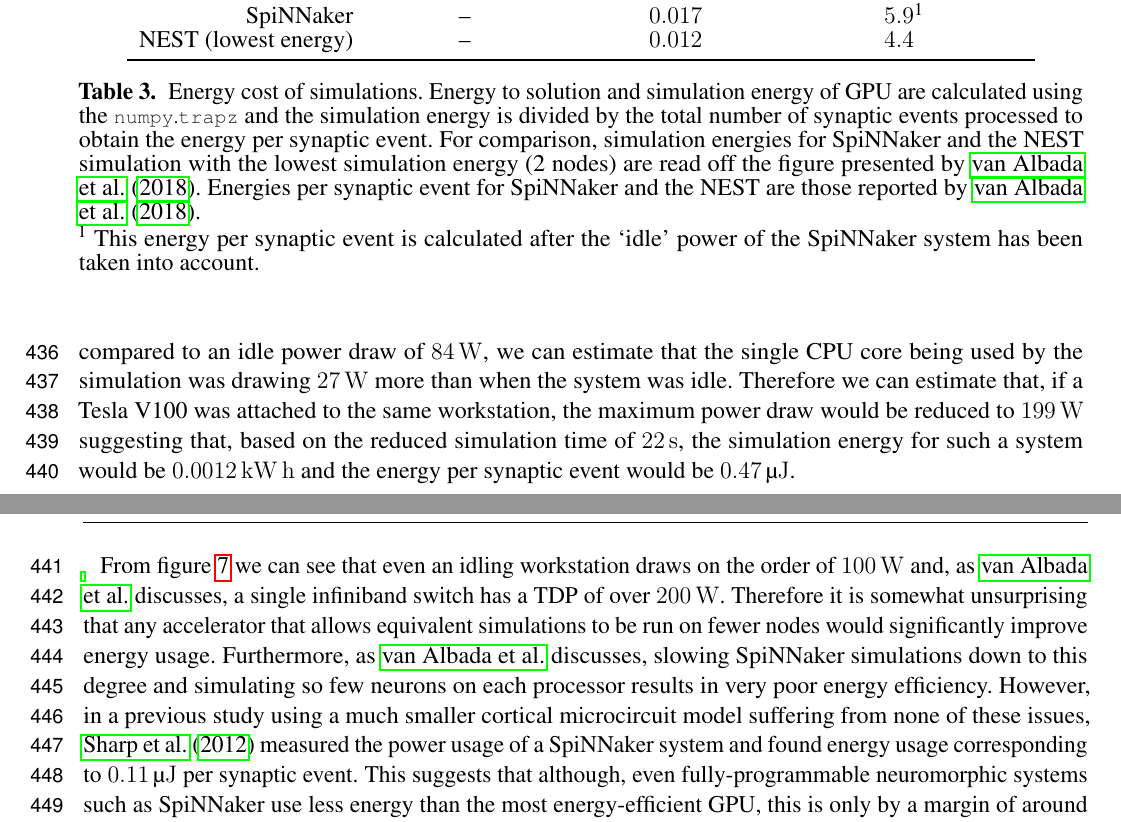
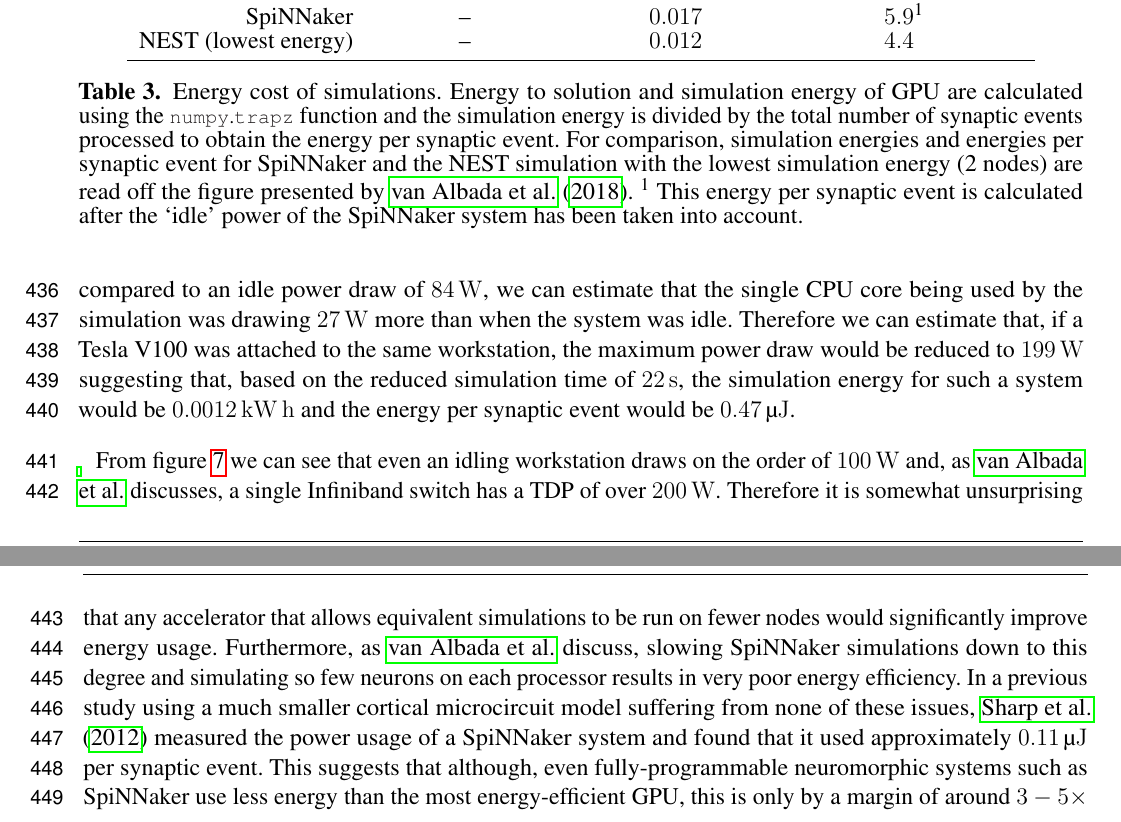
Before and after one commit to BrainsOnBoard/frontiers_genn_paper, a LaTeX document (frontiers_genn.tex): two parts of pages 15 and 16 of 22, joined at a grey line, cut so that both start at the same text. Compiled offline with pdfLaTeX.

Commit message:
Small power usage results edit

```diff
--- a/frontiers_genn.tex
+++ b/frontiers_genn.tex
@@ -513,9 +513,8 @@ Figure~\ref{fig:microcircuit_power} shows the power usage over time for simulati
   \end{tabular}
 
   \caption{Energy cost of simulations.
-  Energy to solution and simulation energy of GPU are calculated using the \lstinline{numpy.trapz} and the simulation energy is divided by the total number of synaptic events processed to obtain the energy per synaptic event.
-  For comparison, simulation energies for SpiNNaker and the NEST simulation with the lowest simulation energy (2 nodes) are read off the figure presented by \citet{VanAlbada2018}.
-  Energies per synaptic event for SpiNNaker and the NEST are those reported by \citet{VanAlbada2018}.\\
+  Energy to solution and simulation energy of GPU are calculated using the \lstinline{numpy.trapz} function and the simulation energy is divided by the total number of synaptic events processed to obtain the energy per synaptic event.
+  For comparison, simulation energies and energies per synaptic event for SpiNNaker and the NEST simulation with the lowest simulation energy (2 nodes) are read off the figure presented by \citet{VanAlbada2018}.
   \textsuperscript{1}~This energy per synaptic event is calculated after the `idle' power of the SpiNNaker system has been taken into account.}
   \label{tab:energy_measures}
 \end{table}
@@ -526,10 +525,10 @@ Whilst we were unable to measure the energy of the Tesla V100 system directly, T
 As the workstation containing the Tesla K40c drew \SI{218}{\watt} while simulating the model, compared to an idle power draw of \SI{84}{\watt}, we can estimate that the single CPU core being used by the simulation was drawing \SI{27}{\watt} more than when the system was idle.
 Therefore we can estimate that, if a Tesla V100 was attached to the same workstation, the maximum power draw would be reduced to \SI{199}{\watt} suggesting that, based on the reduced simulation time of \SI{22}{\second}, the simulation energy for such a system would be \SI{0.0012}{\kilo\watt\hour} and the energy per synaptic event would be \SI{0.47}{\micro\joule}.
 
-From figure~\ref{fig:microcircuit_power} we can see that even an idling workstation draws on the order of \SI{100}{\watt} and, as \citeauthor{VanAlbada2018} discusses, a single infiniband switch has a TDP of over \SI{200}{\watt}.
+From figure~\ref{fig:microcircuit_power} we can see that even an idling workstation draws on the order of \SI{100}{\watt} and, as \citeauthor{VanAlbada2018} discusses, a single Infiniband switch has a TDP of over \SI{200}{\watt}.
 Therefore it is somewhat unsurprising that any accelerator that allows equivalent simulations to be run on fewer nodes would significantly improve energy usage.
-Furthermore, as \citeauthor{VanAlbada2018} discusses, slowing SpiNNaker simulations down to this degree and simulating so few neurons on each processor results in very poor energy efficiency.
-However, in a previous study using a much smaller cortical microcircuit model suffering from none of these issues, \citet{Sharp2012} measured the power usage of a SpiNNaker system and found energy usage corresponding to \SI{0.11}{\micro\joule} per synaptic event.
+Furthermore, as \citeauthor{VanAlbada2018} discuss, slowing SpiNNaker simulations down to this degree and simulating so few neurons on each processor results in very poor energy efficiency.
+In a previous study using a much smaller cortical microcircuit model suffering from none of these issues, \citet{Sharp2012} measured the power usage of a SpiNNaker system and found that it used approximately \SI{0.11}{\micro\joule} per synaptic event.
 This suggests that although, even fully-programmable neuromorphic systems such as SpiNNaker use less energy than the most energy-efficient GPU, this is only by a margin of around $3-5\times$ when compared to newer GPUs such as the Tesla V100 and the Jetson TX2.
 
 \section{Discussion}
```
Also changed, not shown: frontiers_genn.tex (2 more changed lines).
